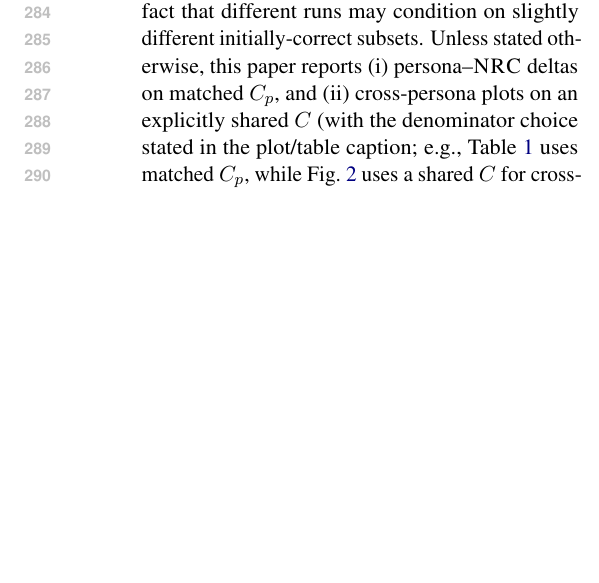
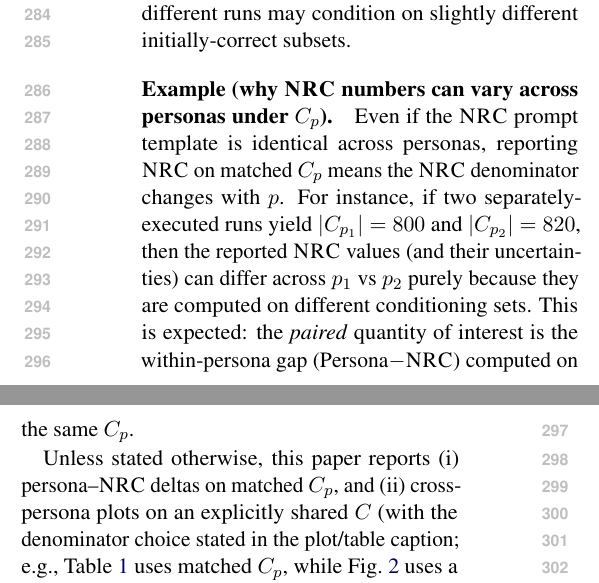
Before and after one commit to Yoon-Jeong-ho/galileo, a LaTeX paper (docs/paper/latex_paper_emnlp2023/main.tex): part of one column of page 4 of 16 before the commit and two parts of the columns of page 4 of 17 after it, the two joined at a grey line, cut so that both start at the same text, the shorter picture padded with empty space. Compiled offline with pdfLaTeX.

Commit message:
paper: clarify Cp denominators and NRC variation

```diff
--- a/docs/paper/latex_paper_emnlp2023/main.tex
+++ b/docs/paper/latex_paper_emnlp2023/main.tex
@@ -218,6 +218,12 @@ where $c^{(\mathrm{neutral})}_{0}(x)$ is correctness of the initial neutral answ
 When we run all personas within a single job, we compute Phase~1 once and reuse a \emph{shared} conditioning set $C=C(\theta)$ across personas so that survival curves are directly comparable under the same denominator.
 When runs are produced separately per persona (common in large sweeps), each persona has its own Phase~1 run and thus its own initially-correct set $C_p=C(\theta_p)$. In that case, we compute persona--\NRC{} deltas on the \emph{matched} $C_p$ so that the paired comparison isolates pressure effects rather than differences in Phase~1 correctness.
 \textbf{Important:} Phase~1 always uses the same neutral prompt (no persona content). Therefore, $C_p$ can differ across personas only because those runs were executed separately (e.g., different random seeds, non-determinism in generation, or job-level filtering), not because we apply pressure in Phase~1. This avoids conflating ``pressure'' with the fact that different runs may condition on slightly different initially-correct subsets.
+
+\paragraph{Example (why \NRC{} numbers can vary across personas under $C_p$).}
+Even if the \NRC{} prompt template is identical across personas, reporting \NRC{} on matched $C_p$ means the \NRC{} denominator changes with $p$.
+For instance, if two separately-executed runs yield $|C_{p_1}|=800$ and $|C_{p_2}|=820$, then the reported \NRC{} values (and their uncertainties) can differ across $p_1$ vs $p_2$ purely because they are computed on different conditioning sets.
+This is expected: the \emph{paired} quantity of interest is the within-persona gap (Persona$-$\NRC{}) computed on the same $C_p$.
+
 Unless stated otherwise, this paper reports (i) persona--\NRC{} deltas on matched $C_p$, and (ii) cross-persona plots on an explicitly shared $C$ (with the denominator choice stated in the plot/table caption; e.g., Table~\ref{tab:main} uses matched $C_p$, while Fig.~\ref{fig:survival} uses a shared $C$ for cross-persona comparability).
 
 \paragraph{Reporting conventions (quick reference).}
```
